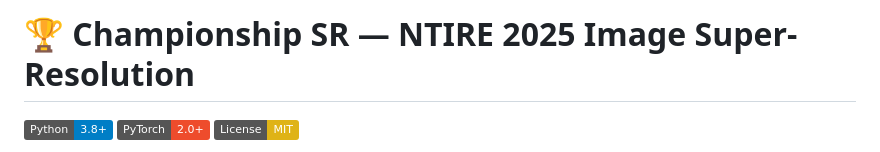
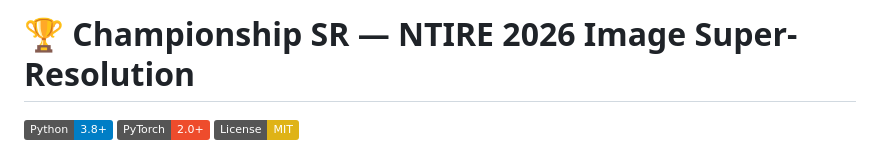
Before and after one commit to Nikhil-AI-Labs/Image-Super-Resolution, a Markdown page: README.md, the part around the change. Rendered like a GitHub page; badges without logos.

Commit message:
Update year in README for NTIRE Image SR Championship

```diff
--- a/README.md
+++ b/README.md
@@ -1,4 +1,4 @@
-# 🏆 Championship SR — NTIRE 2025 Image Super-Resolution
+# 🏆 Championship SR — NTIRE 2026 Image Super-Resolution
 
 [![Python 3.8+](https://img.shields.io/badge/Python-3.8+-blue.svg)](https://www.python.org/downloads/)
 [![PyTorch 2.0+](https://img.shields.io/badge/PyTorch-2.0+-ee4c2c.svg)](https://pytorch.org/)
```
